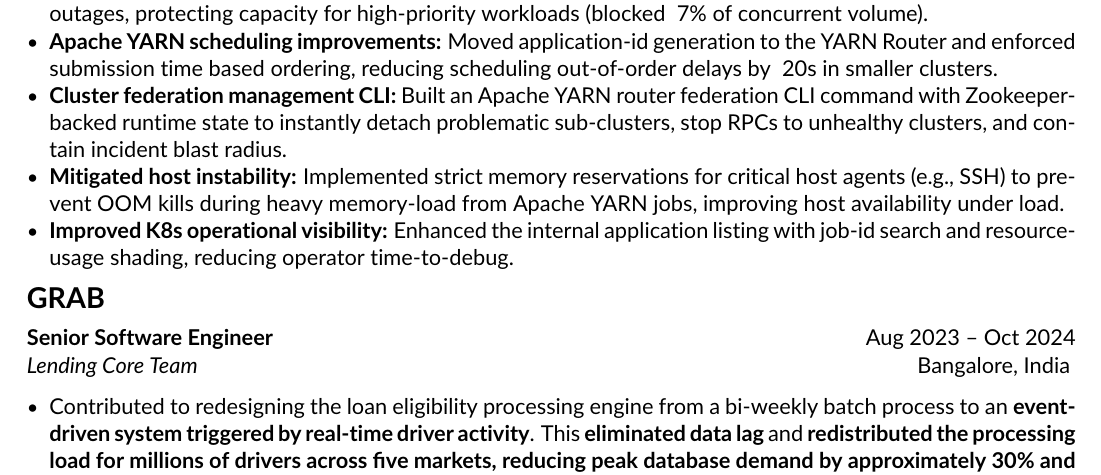
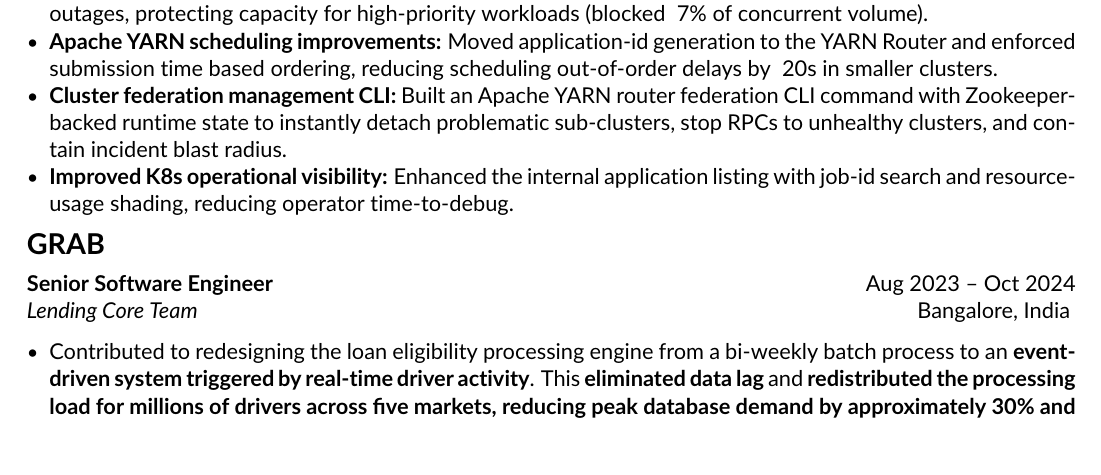
Before and after one commit to baniksudipto/baniksudipto.github.io, a LaTeX CV (latex_resume/new_resume.tex): part of page 1 of 2, cut so that both start at the same text. Compiled offline with pdfLaTeX.

Commit message:
remove host memory line

```diff
--- a/latex_resume/new_resume.tex
+++ b/latex_resume/new_resume.tex
@@ -73,8 +73,6 @@
 
     \item \textbf{Cluster federation management CLI:} Built an Apache YARN router federation CLI command with Zookeeper-backed runtime state to instantly detach problematic sub-clusters, stop RPCs to unhealthy clusters, and contain incident blast radius.
 
-    \item \textbf{Mitigated host instability:} Implemented strict memory reservations for critical host agents (e.g., SSH) to prevent OOM kills during heavy memory-load from Apache YARN jobs, improving host availability under load.
-
     \item \textbf{Improved K8s operational visibility:} Enhanced the internal application listing with job-id search and resource-usage shading, reducing operator time-to-debug.
 }
 
```
Also changed, not shown: latex_resume/new_resume.pdf, sudipta_banik_software_engineer_cv.pdf.
